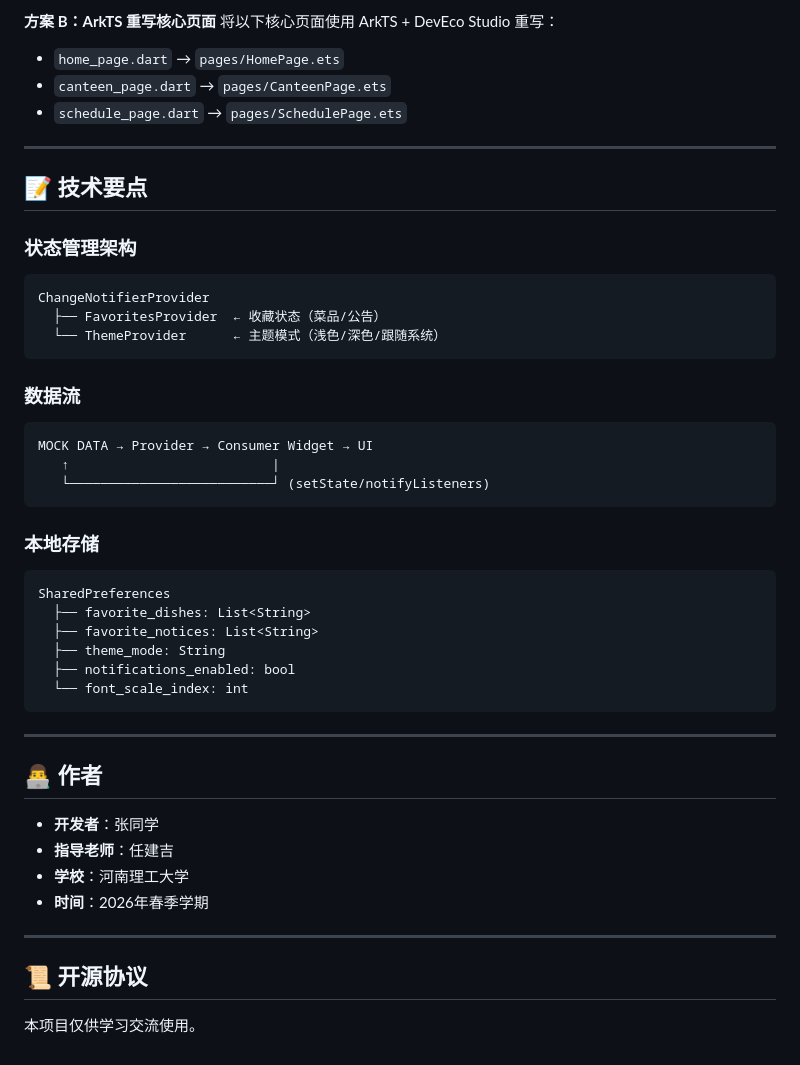
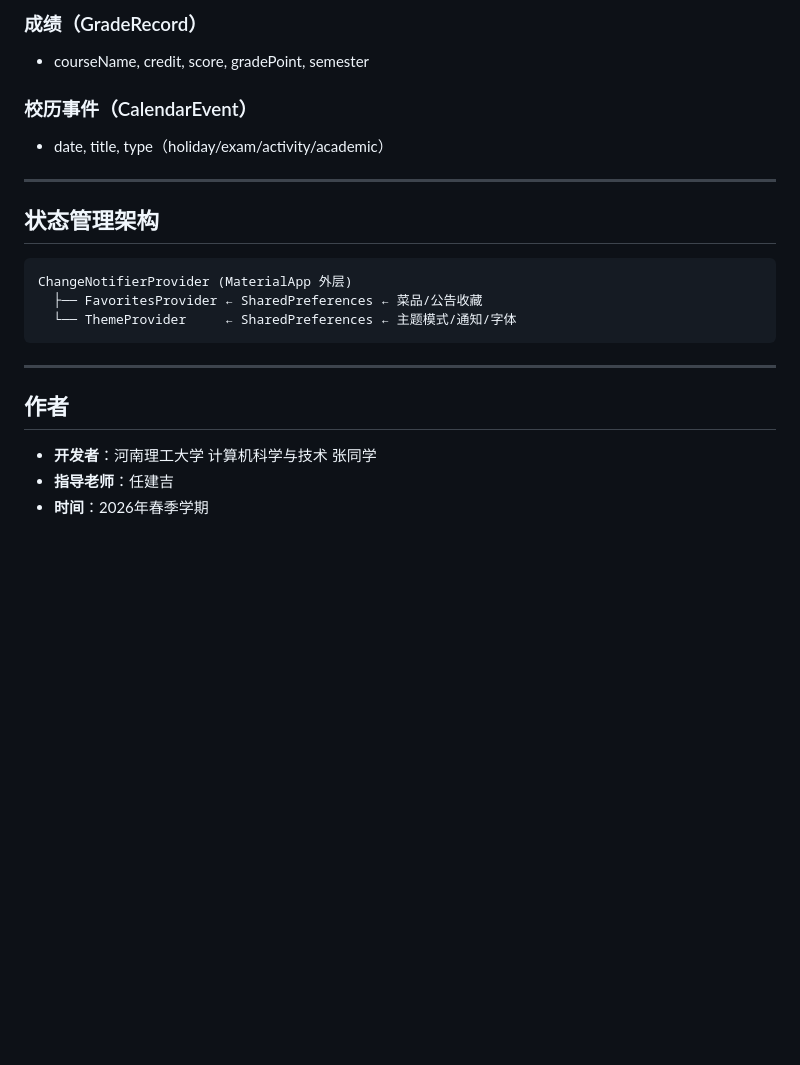
Before and after one commit to 34-king/campus-life-assistant, a Markdown page: README.md, the part around one of its changes. Drawn GitHub-style; blank space fills up the shorter version.

````diff
--- a/README.md
+++ b/README.md
@@ -166,49 +132,24 @@ flutter build harmonyos
 
-**方案 B：ArkTS 重写核心页面**
-将以下核心页面使用 ArkTS + DevEco Studio 重写：
-- `home_page.dart` → `pages/HomePage.ets`
-- `canteen_page.dart` → `pages/CanteenPage.ets`
-- `schedule_page.dart` → `pages/SchedulePage.ets`
+### 成绩（GradeRecord）
+- courseName, credit, score, gradePoint, semester
+
+### 校历事件（CalendarEvent）
+- date, title, type（holiday/exam/activity/academic）
 
 ---
 
-## 📝 技术要点
+## 状态管理架构
 
-### 状态管理架构
 ```
-ChangeNotifierProvider
-  ├── FavoritesProvider  ← 收藏状态（菜品/公告）
-  └── ThemeProvider      ← 主题模式（浅色/深色/跟随系统）
-```
-
-### 数据流
-```
-MOCK DATA → Provider → Consumer Widget → UI
-   ↑                          |
-   └──────────────────────────┘ (setState/notifyListeners)
-```
-
-### 本地存储
-```
-SharedPreferences
-  ├── favorite_dishes: List<String>
-  ├── favorite_notices: List<String>
-  ├── theme_mode: String
-  ├── notifications_enabled: bool
-  └── font_scale_index: int
+ChangeNotifierProvider (MaterialApp 外层)
+  ├── FavoritesProvider ← SharedPreferences ← 菜品/公告收藏
+  └── ThemeProvider     ← SharedPreferences ← 主题模式/通知/字体
 ```
 
 ---
 
-## 👨‍💻 作者
+## 作者
 
-- **开发者**：张同学
+- **开发者**：河南理工大学 计算机科学与技术 张同学
 - **指导老师**：任建吉
-- **学校**：河南理工大学
 - **时间**：2026年春季学期
-
----
-
-## 📜 开源协议
-
-本项目仅供学习交流使用。
````
Also changed, not shown: other parts of README.md (+67 -101 lines), docs/technical_report.md (added, +266 -0 lines).
